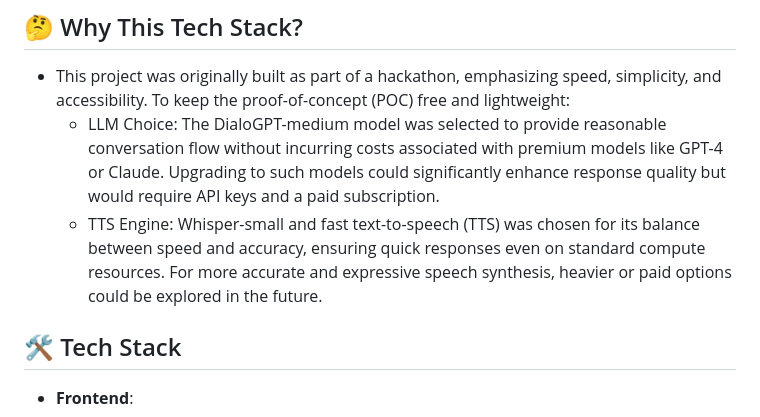
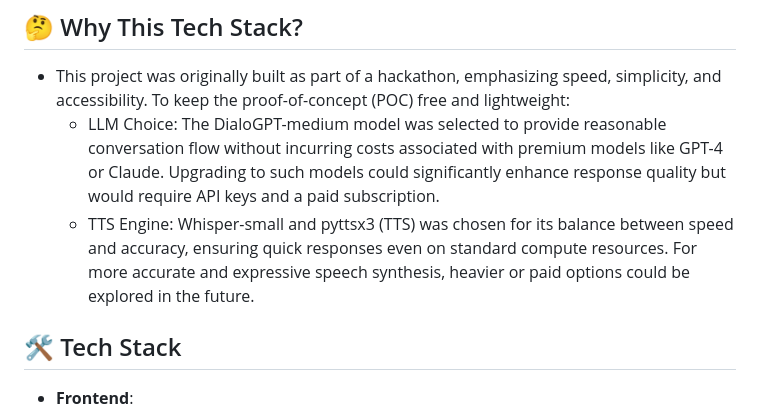
Before and after one commit to arshDeepTech/VoiceChatAI, a Markdown page: README.md, the part around the change. GitHub-like rendering.

```diff
--- a/README.md
+++ b/README.md
@@ -16,7 +16,7 @@ VoiceChatAI is an interactive voice-based chatbot that combines speech recogniti
 ## 🤔 Why This Tech Stack?
 - This project was originally built as part of a hackathon, emphasizing speed, simplicity, and accessibility. To keep the proof-of-concept (POC) free and lightweight:
   - LLM Choice: The DialoGPT-medium model was selected to provide reasonable conversation flow without incurring costs associated with premium models like GPT-4 or Claude. Upgrading to such models could significantly enhance response quality but would require API keys and a paid subscription.
-  - TTS Engine: Whisper-small and fast text-to-speech (TTS) was chosen for its balance between speed and accuracy, ensuring quick responses even on standard compute resources. For more accurate and expressive speech synthesis, heavier or paid options could be explored in the future.
+  - TTS Engine: Whisper-small and pyttsx3 (TTS) was chosen for its balance between speed and accuracy, ensuring quick responses even on standard compute resources. For more accurate and expressive speech synthesis, heavier or paid options could be explored in the future.
 
 
 ## 🛠️ Tech Stack
```
